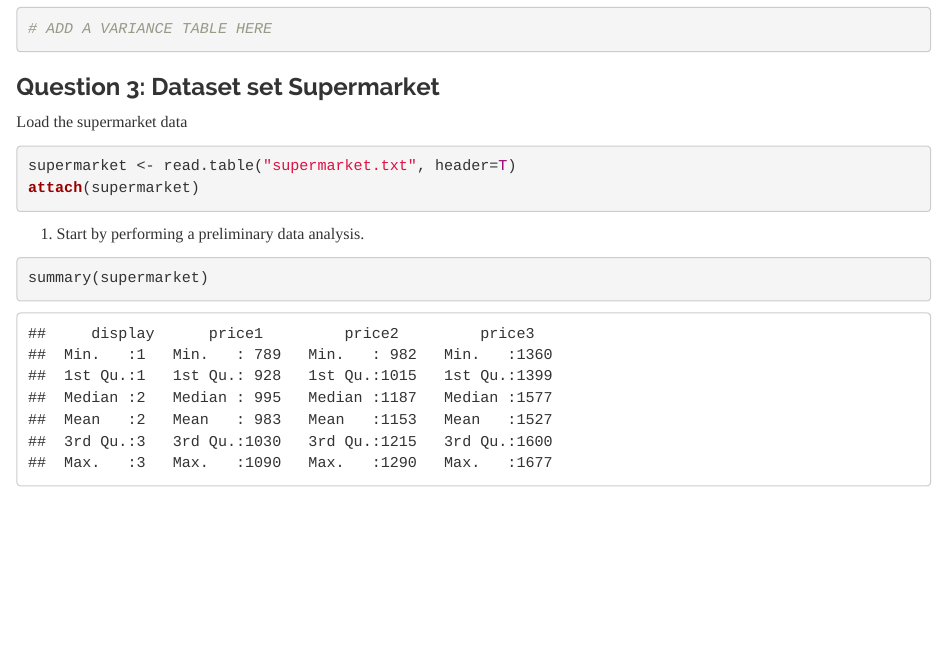
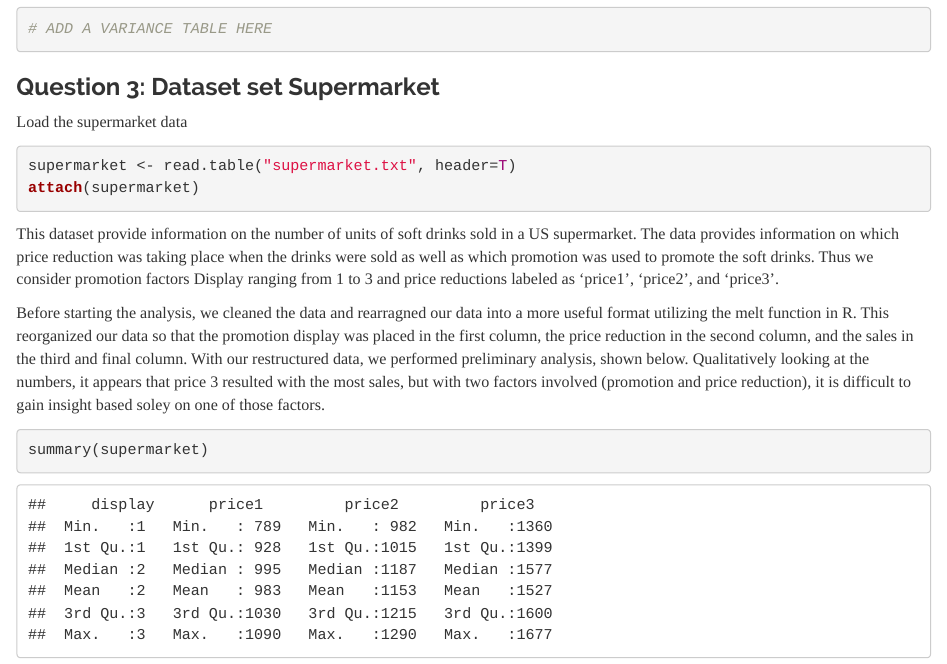
Before and after one commit to jth237cu/STSCI-5080-Group-Project, an R Markdown document (STSCI 5080 - Final Project Kretz Holden.Rmd): the page in a window 1100 px wide, from 8190 px down. Rendered offline with R 4.5, knitr and Pandoc, with nearby package versions.

Commit message:
Update STSCI 5080 - Final Project Kretz Holden.Rmd

````diff
--- a/STSCI 5080 - Final Project Kretz Holden.Rmd
+++ b/STSCI 5080 - Final Project Kretz Holden.Rmd
@@ -131,8 +131,9 @@ supermarket <- read.table("supermarket.txt", header=T)
 attach(supermarket)
 ```
 
-1. Start by performing a preliminary data analysis.
+This dataset provide information on the number of units of soft drinks sold in a US supermarket. The data provides information on which price reduction was taking place when the drinks were sold as well as which promotion was used to promote the soft drinks. Thus we consider promotion factors Display ranging from 1 to 3 and price reductions labeled as 'price1', 'price2', and 'price3'.
 
+Before starting the analysis, we cleaned the data and rearragned our data into a more useful format utilizing the melt function in R. This reorganized our data so that the promotion display was placed in the first column, the price reduction in the second column, and the sales in the third and final column. With our restructured data, we performed preliminary analysis, shown below. Qualitatively looking at the numbers, it appears that price 3 resulted with the most sales, but with two factors involved (promotion and price reduction), it is difficult to gain insight based soley on one of those factors.
 
 ```{r}
 summary(supermarket)
````
